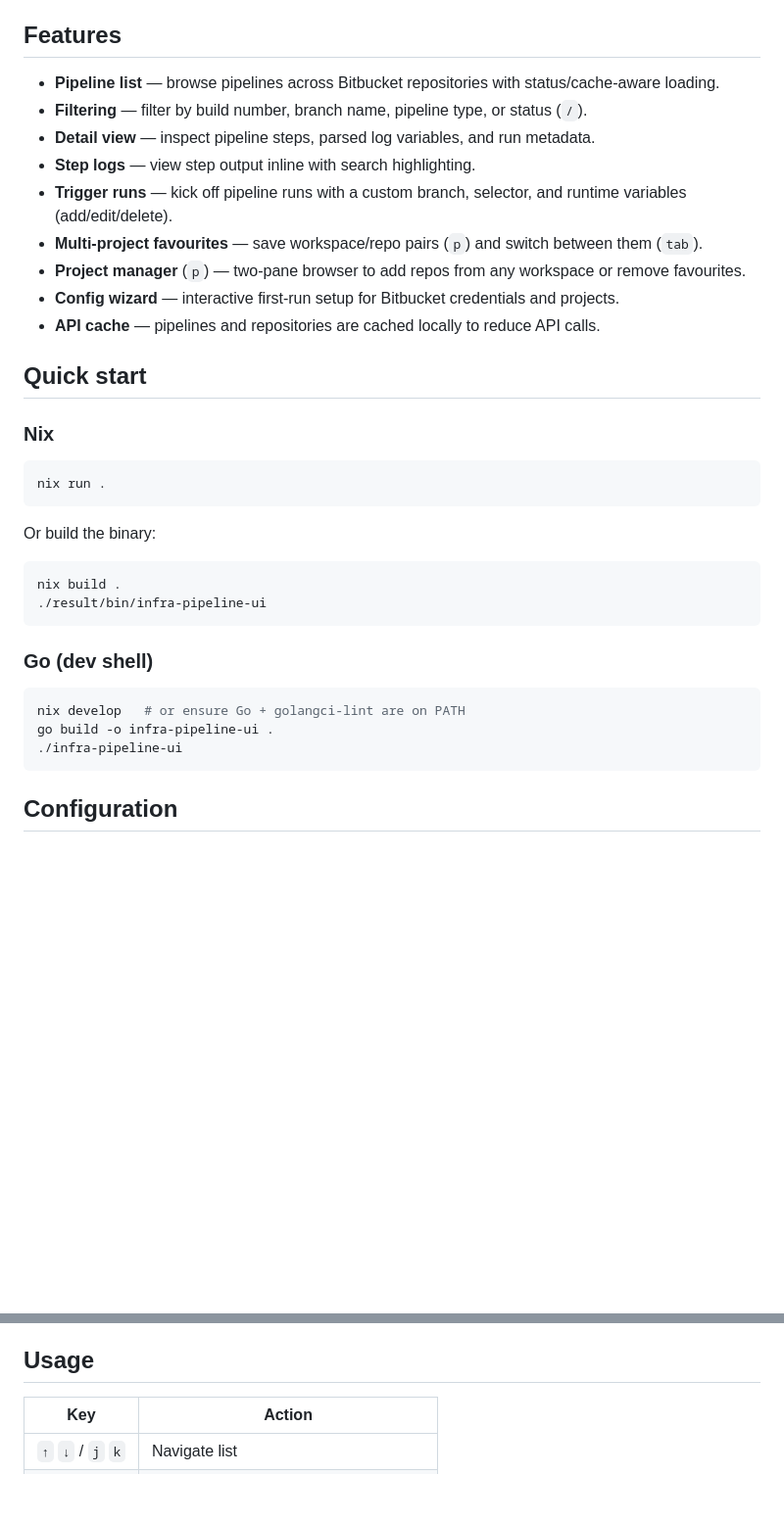
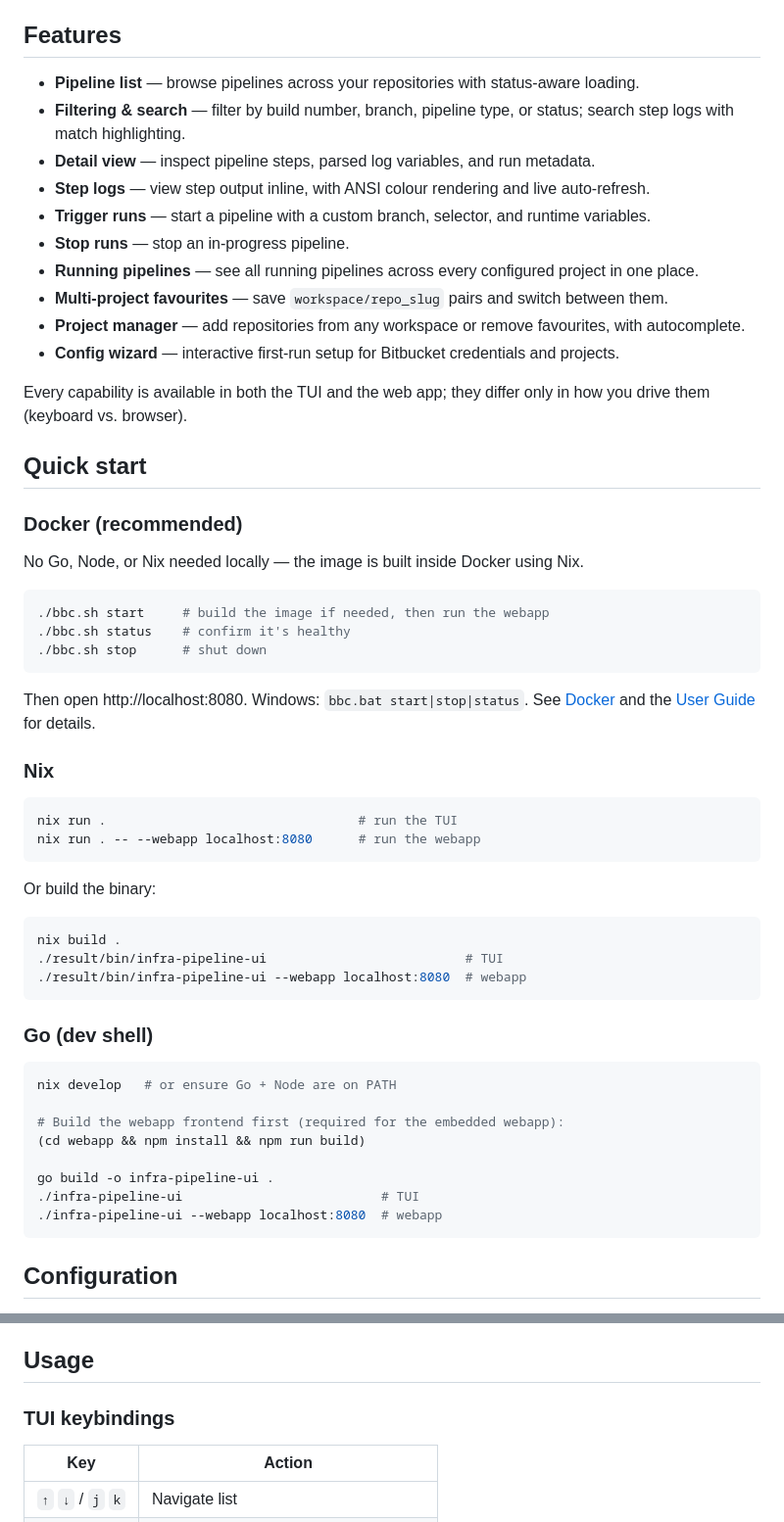
Before and after one commit to Westixy/bbc-pipeline-tui, a Markdown page: README.md, 2 parts joined by grey strips. Shown at 98% size. GitHub-like rendering; blank space fills up the shorter version.

````diff
--- a/README.md
+++ b/README.md
@@ -24,37 +29,59 @@ pipelines across every project in one place.
 
 ## Features
 
-- **Pipeline list** — browse pipelines across Bitbucket repositories with status/cache-aware loading.
-- **Filtering** — filter by build number, branch name, pipeline type, or status (`/`).
+- **Pipeline list** — browse pipelines across your repositories with status-aware loading.
+- **Filtering & search** — filter by build number, branch, pipeline type, or status; search step logs with match highlighting.
 - **Detail view** — inspect pipeline steps, parsed log variables, and run metadata.
-- **Step logs** — view step output inline with search highlighting.
-- **Trigger runs** — kick off pipeline runs with a custom branch, selector, and runtime variables (add/edit/delete).
-- **Multi-project favourites** — save workspace/repo pairs (`p`) and switch between them (`tab`).
-- **Project manager** (`p`) — two-pane browser to add repos from any workspace or remove favourites.
+- **Step logs** — view step output inline, with ANSI colour rendering and live auto-refresh.
+- **Trigger runs** — start a pipeline with a custom branch, selector, and runtime variables.
+- **Stop runs** — stop an in-progress pipeline.
+- **Running pipelines** — see all running pipelines across every configured project in one place.
+- **Multi-project favourites** — save `workspace/repo_slug` pairs and switch between them.
+- **Project manager** — add repositories from any workspace or remove favourites, with autocomplete.
 - **Config wizard** — interactive first-run setup for Bitbucket credentials and projects.
-- **API cache** — pipelines and repositories are cached locally to reduce API calls.
+
+Every capability is available in both the TUI and the web app; they differ only in how you drive them (keyboard vs. browser).
 
 ## Quick start
+
+### Docker (recommended)
+
+No Go, Node, or Nix needed locally — the image is built inside Docker using Nix.
+
+```bash
+./bbc.sh start     # build the image if needed, then run the webapp
+./bbc.sh status    # confirm it's healthy
+./bbc.sh stop      # shut down
+```
+
+Then open http://localhost:8080. Windows: `bbc.bat start|stop|status`. See [Docker](#docker) and the [User Guide](USERGUIDE.md) for details.
 
 ### Nix
 
 ```bash
-nix run .
+nix run .                                 # run the TUI
+nix run . -- --webapp localhost:8080      # run the webapp
 ```
 
 Or build the binary:
 
 ```bash
 nix build .
-./result/bin/infra-pipeline-ui
+./result/bin/infra-pipeline-ui                          # TUI
+./result/bin/infra-pipeline-ui --webapp localhost:8080  # webapp
 ```
 
 ### Go (dev shell)
 
 ```bash
-nix develop   # or ensure Go + golangci-lint are on PATH
+nix develop   # or ensure Go + Node are on PATH
+
+# Build the webapp frontend first (required for the embedded webapp):
+(cd webapp && npm install && npm run build)
+
 go build -o infra-pipeline-ui .
-./infra-pipeline-ui
+./infra-pipeline-ui                          # TUI
+./infra-pipeline-ui --webapp localhost:8080  # webapp
 ```
 
 ## Configuration
@@ -100,6 +127,8 @@ is published on `http://localhost:8080`; override with `BBC_PORT`, `BBC_IMAGE` o
 
 ## Usage
 
+### TUI keybindings
+
 | Key              | Action                                  |
 | ---------------- | --------------------------------------- |
 | `↑` `↓` / `j` `k` | Navigate list                          |
````
Also changed, not shown: other parts of README.md (+55 -28 lines).
